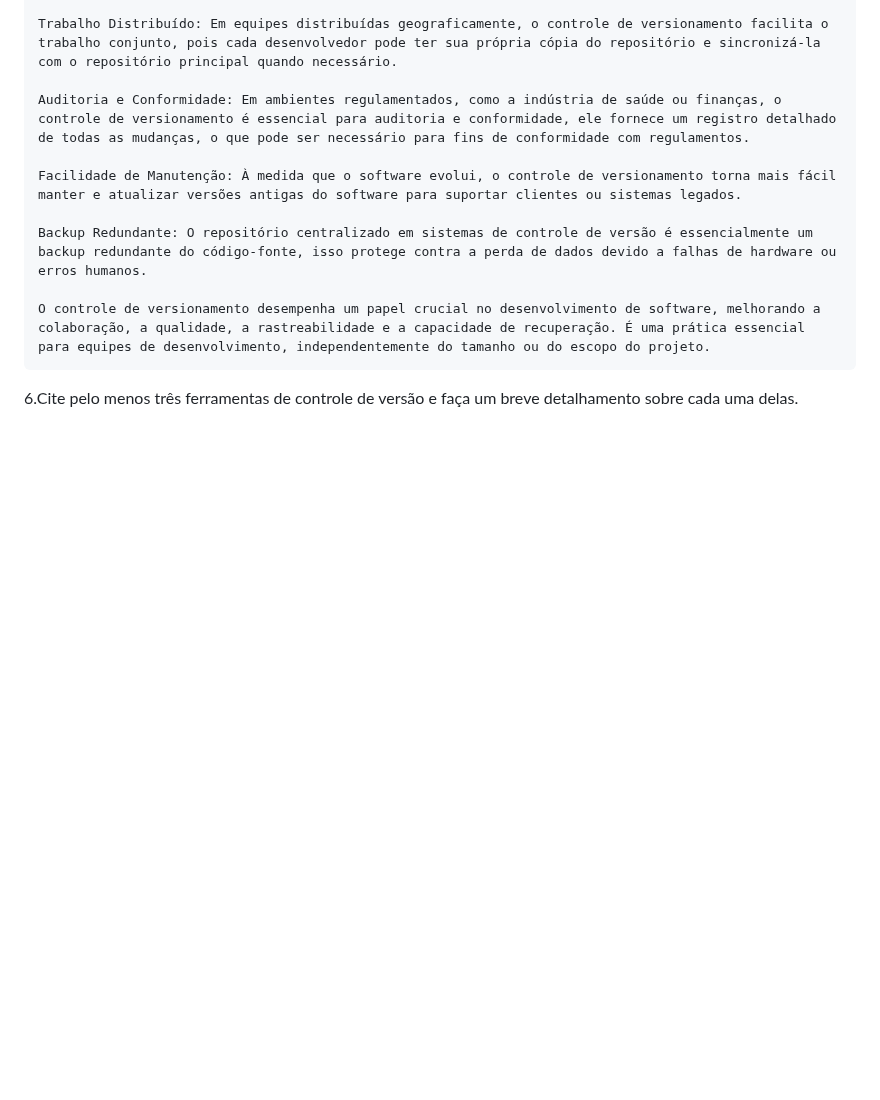
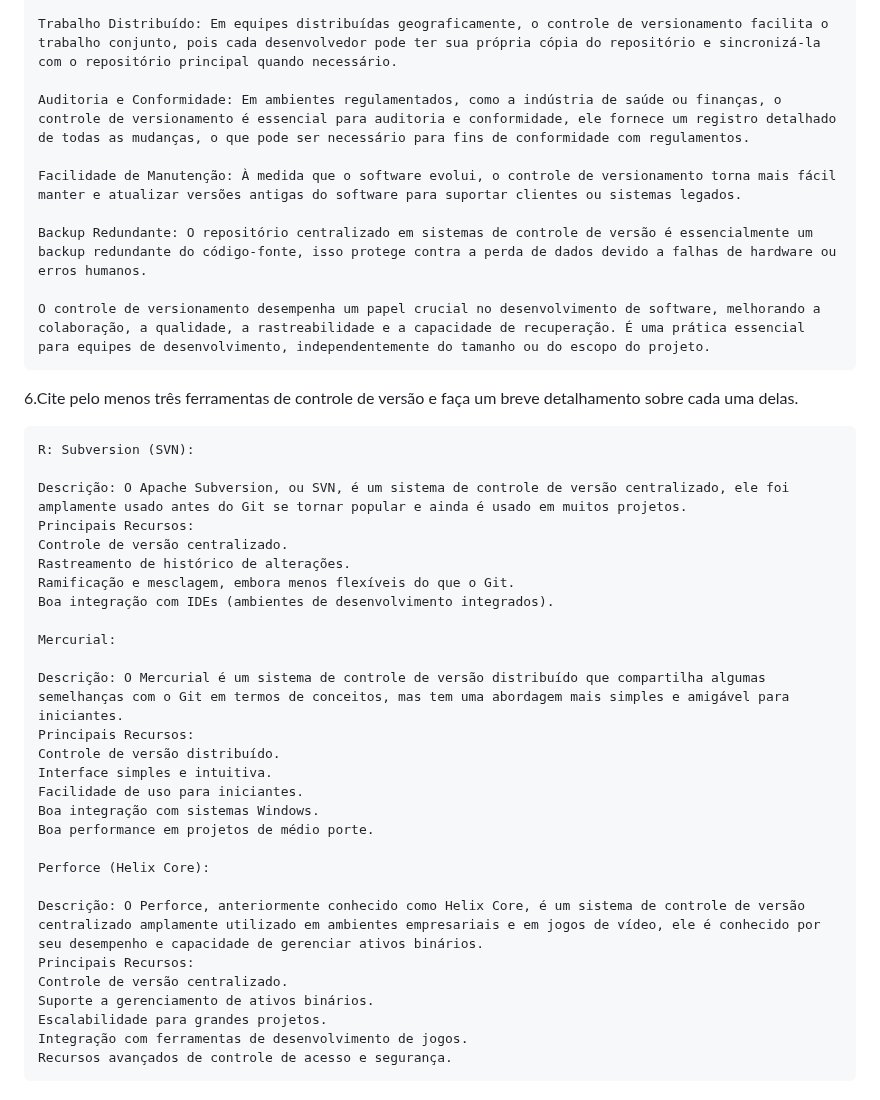
Before and after one commit to Glaudney/APE11, a Markdown page: README.md, the part around the change. Rendered like a GitHub page; blank space fills up the shorter version.

Commit message:
resposta questão 6

```diff
--- a/README.md
+++ b/README.md
@@ -63,3 +63,32 @@ desenvolvimento de um software?
     O controle de versionamento desempenha um papel crucial no desenvolvimento de software, melhorando a colaboração, a qualidade, a rastreabilidade e a capacidade de recuperação. É uma prática essencial para equipes de desenvolvimento, independentemente do tamanho ou do escopo do projeto.
 
 6.Cite pelo menos três ferramentas de controle de versão e faça um breve detalhamento sobre cada uma delas.
+
+    R: Subversion (SVN):
+
+    Descrição: O Apache Subversion, ou SVN, é um sistema de controle de versão centralizado, ele foi amplamente usado antes do Git se tornar popular e ainda é usado em muitos projetos.
+    Principais Recursos:
+    Controle de versão centralizado.
+    Rastreamento de histórico de alterações.
+    Ramificação e mesclagem, embora menos flexíveis do que o Git.
+    Boa integração com IDEs (ambientes de desenvolvimento integrados).
+
+    Mercurial:
+
+    Descrição: O Mercurial é um sistema de controle de versão distribuído que compartilha algumas semelhanças com o Git em termos de conceitos, mas tem uma abordagem mais simples e amigável para iniciantes.
+    Principais Recursos:
+    Controle de versão distribuído.
+    Interface simples e intuitiva.
+    Facilidade de uso para iniciantes.
+    Boa integração com sistemas Windows.
+    Boa performance em projetos de médio porte.
+
+    Perforce (Helix Core):
+
+    Descrição: O Perforce, anteriormente conhecido como Helix Core, é um sistema de controle de versão centralizado amplamente utilizado em ambientes empresariais e em jogos de vídeo, ele é conhecido por seu desempenho e capacidade de gerenciar ativos binários.
+    Principais Recursos:
+    Controle de versão centralizado.
+    Suporte a gerenciamento de ativos binários.
+    Escalabilidade para grandes projetos.
+    Integração com ferramentas de desenvolvimento de jogos.
+    Recursos avançados de controle de acesso e segurança.
```
